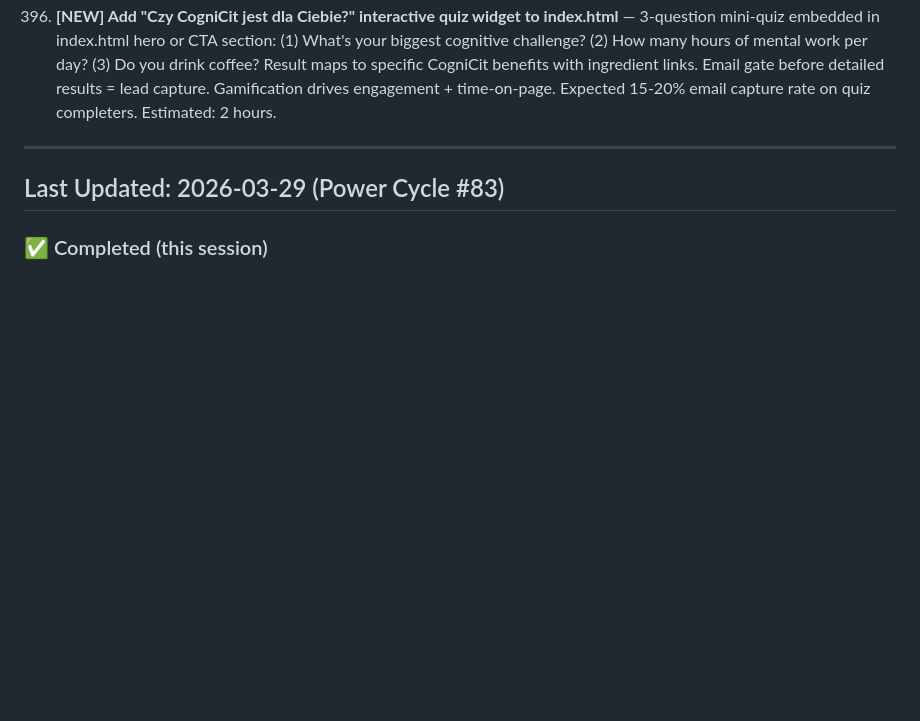
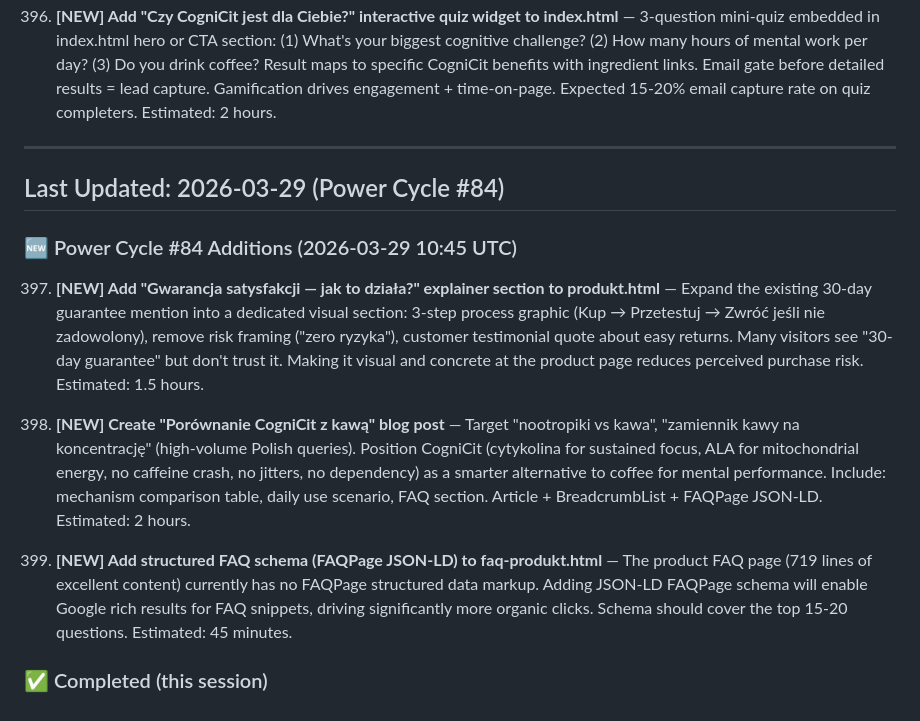
Before and after one commit to gitc0indonor/website, a Markdown page: improvement_queue.md, the part around the change. Rendered like a GitHub page; blank space fills up the shorter version.

Commit message:
Cycle #83: Ecommerce status update + 3 new improvements (397-399)

```diff
--- a/improvement_queue.md
+++ b/improvement_queue.md
@@ -771,6 +771,14 @@ ppets for "jak zamówić suplement" queries. Estimated: 30 minutes.
 
 ---
 
-## Last Updated: 2026-03-29 (Power Cycle #83)
+## Last Updated: 2026-03-29 (Power Cycle #84)
+
+### 🆕 Power Cycle #84 Additions (2026-03-29 10:45 UTC)
+
+397. **[NEW] Add "Gwarancja satysfakcji — jak to działa?" explainer section to produkt.html** — Expand the existing 30-day guarantee mention into a dedicated visual section: 3-step process graphic (Kup → Przetestuj → Zwróć jeśli nie zadowolony), remove risk framing ("zero ryzyka"), customer testimonial quote about easy returns. Many visitors see "30-day guarantee" but don't trust it. Making it visual and concrete at the product page reduces perceived purchase risk. Estimated: 1.5 hours.
+
+398. **[NEW] Create "Porównanie CogniCit z kawą" blog post** — Target "nootropiki vs kawa", "zamiennik kawy na koncentrację" (high-volume Polish queries). Position CogniCit (cytykolina for sustained focus, ALA for mitochondrial energy, no caffeine crash, no jitters, no dependency) as a smarter alternative to coffee for mental performance. Include: mechanism comparison table, daily use scenario, FAQ section. Article + BreadcrumbList + FAQPage JSON-LD. Estimated: 2 hours.
+
+399. **[NEW] Add structured FAQ schema (FAQPage JSON-LD) to faq-produkt.html** — The product FAQ page (719 lines of excellent content) currently has no FAQPage structured data markup. Adding JSON-LD FAQPage schema will enable Google rich results for FAQ snippets, driving significantly more organic clicks. Schema should cover the top 15-20 questions. Estimated: 45 minutes.
 
 ### ✅ Completed (this session)
```
Also changed, not shown: ecommerce_status.md (+19 -1 lines).
